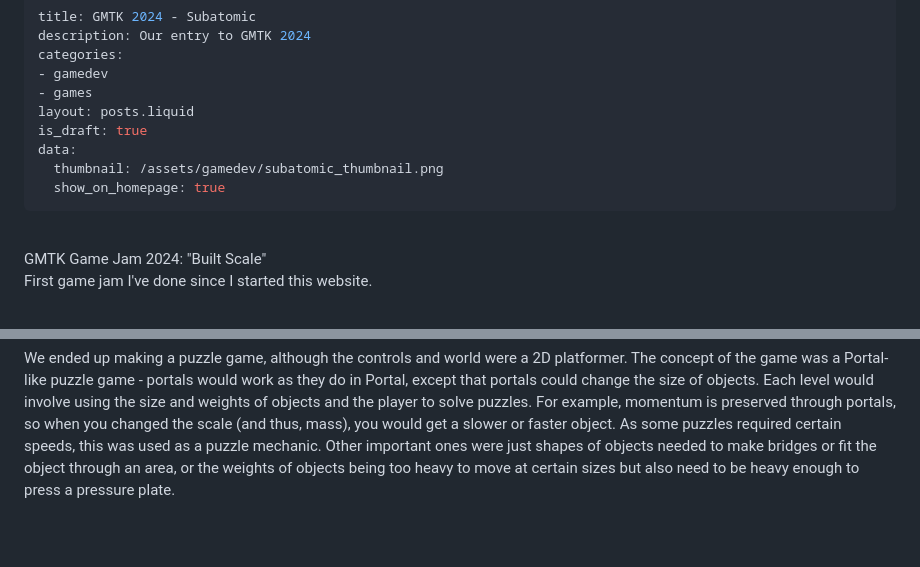
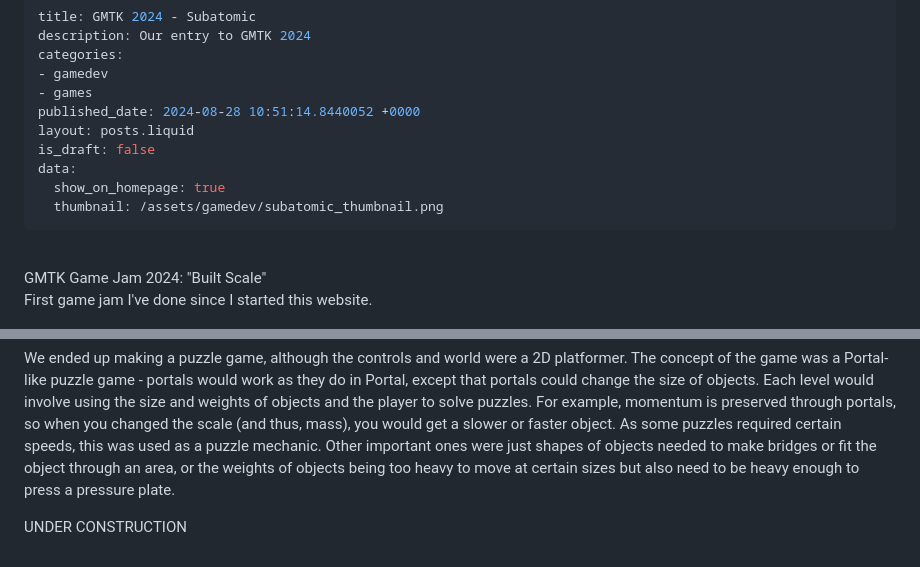
Before and after one commit to blazecus/personalSiteSrc, a Markdown page: posts/2024-08-28-gmtk2024.md, 2 parts joined by grey strips. Rendered like a GitHub page; blank space fills up the shorter version.

```diff
--- a/posts/gmtk2024.md
+++ b/posts/2024-08-28-gmtk2024.md
@@ -4,11 +4,12 @@ description: Our entry to GMTK 2024
 categories:
 - gamedev
 - games
+published_date: 2024-08-28 10:51:14.8440052 +0000
 layout: posts.liquid
-is_draft: true
+is_draft: false
 data:
+  show_on_homepage: true
   thumbnail: /assets/gamedev/subatomic_thumbnail.png
-  show_on_homepage: true
 ---
 <div class = "blog-post">
 <br>
@@ -50,5 +51,5 @@ The screenshots we used on the game page
 
 We ended up making a puzzle game, although the controls and world were a 2D platformer. The concept of the game was a Portal-like puzzle game - portals would work as they do in Portal, except that portals could change the size of objects. Each level would involve using the size and weights of objects and the player to solve puzzles. For example, momentum is preserved through portals, so when you changed the scale (and thus, mass), you would get a slower or faster object. As some puzzles required certain speeds, this was used as a puzzle mechanic. Other important ones were just shapes of objects needed to make bridges or fit the object through an area, or the weights of objects being too heavy to move at certain sizes but also need to be heavy enough to press a pressure plate.
 
-
+UNDER CONSTRUCTION
 </div>
```
Also changed, not shown: posts/2024-08-28-bp_beetle.md (renamed from posts/bp_beetle.md, +28 -9 lines), assets/origami/first_sawyer_test.jpg (added), assets/origami/sawyer_base.jpg (added), assets/origami/sawyer_packing.PNG (added), assets/origami/sawyer_test_fold1.jpg (added), assets/origami/sawyer_test_fold2.jpg (added), assets/origami/sawyer_tree.PNG (added).
